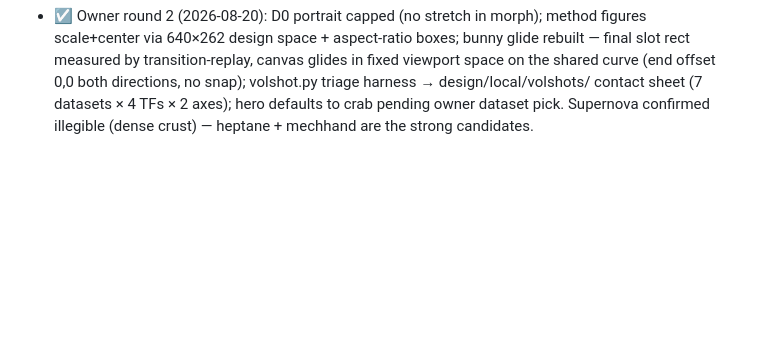
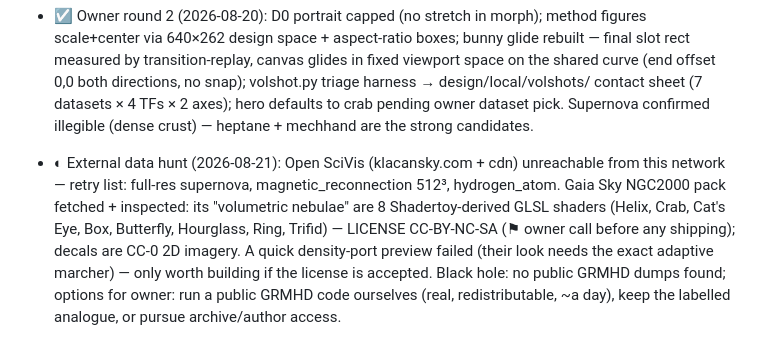
Before and after one commit to Deralik/Deralik.github.io, a Markdown page: design/working/S2-AUDIT.md, the part around the change. Rendered like a GitHub page; blank space fills up the shorter version.

Commit message:
Ledger: external dataset hunt findings (Gaia NC-SA flag, BH options)
Co-Authored-By: Claude Fable 5 <noreply@anthropic.com>

```diff
--- a/design/working/S2-AUDIT.md
+++ b/design/working/S2-AUDIT.md
@@ -354,3 +354,16 @@ publicly corroborated.
   4 TFs × 2 axes); hero defaults to crab pending owner dataset pick.
   Supernova confirmed illegible (dense crust) — heptane + mechhand are
   the strong candidates.
+
+- ◐ External data hunt (2026-08-21): Open SciVis (klacansky.com + cdn)
+  unreachable from this network — retry list: full-res supernova,
+  magnetic_reconnection 512³, hydrogen_atom. Gaia Sky NGC2000 pack
+  fetched + inspected: its "volumetric nebulae" are 8 Shadertoy-derived
+  GLSL shaders (Helix, Crab, Cat's Eye, Box, Butterfly, Hourglass,
+  Ring, Trifid) — LICENSE CC-BY-NC-SA (⚑ owner call before any
+  shipping); decals are CC-0 2D imagery. A quick density-port preview
+  failed (their look needs the exact adaptive marcher) — only worth
+  building if the license is accepted. Black hole: no public GRMHD
+  dumps found; options for owner: run a public GRMHD code ourselves
+  (real, redistributable, ~a day), keep the labelled analogue, or
+  pursue archive/author access.
```
